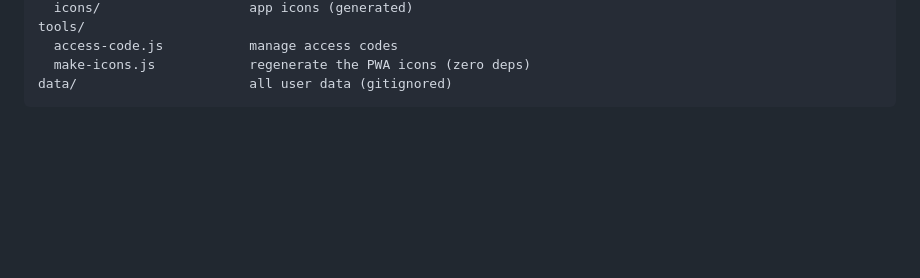
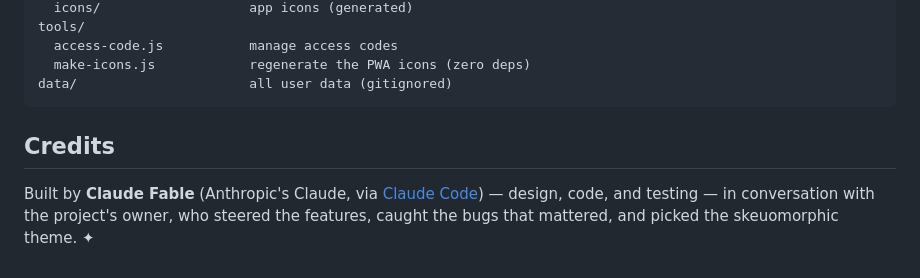
Before and after one commit to daxton256/consultor, a Markdown page: README.md, the part around the change. Drawn GitHub-style; blank space fills up the shorter version.

Commit message:
credit yourself

````diff
--- a/README.md
+++ b/README.md
@@ -163,3 +163,9 @@ tools/
   make-icons.js            regenerate the PWA icons (zero deps)
 data/                      all user data (gitignored)
 ```
+
+## Credits
+
+Built by **Claude Fable** (Anthropic's Claude, via [Claude Code](https://claude.com/claude-code)) —
+design, code, and testing — in conversation with the project's owner, who steered the
+features, caught the bugs that mattered, and picked the skeuomorphic theme. ✦
````
